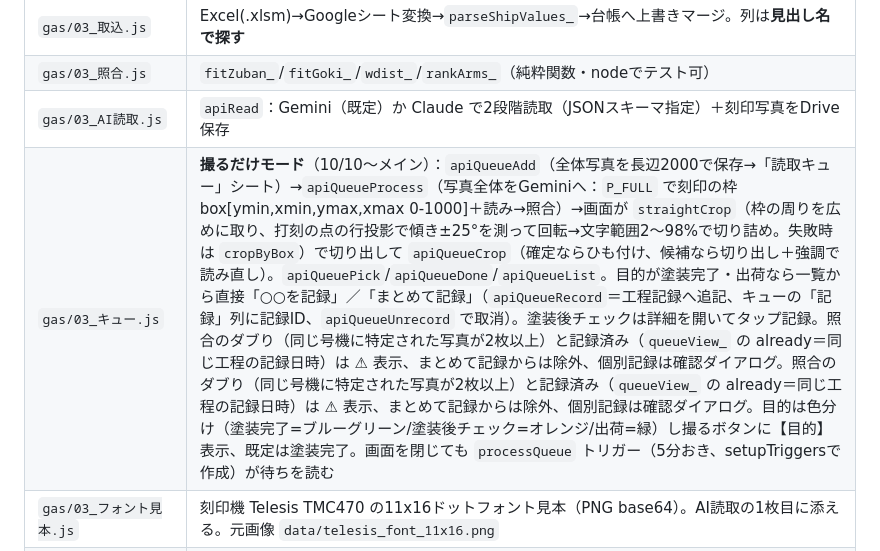
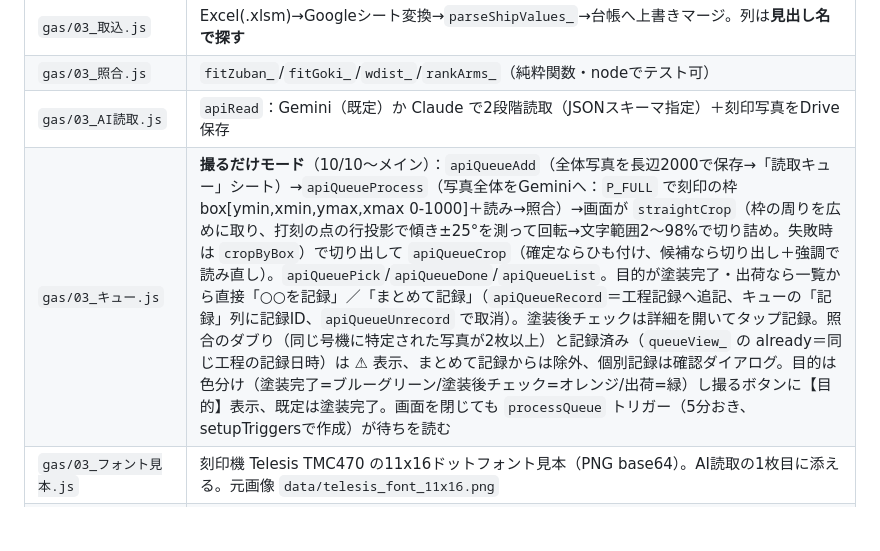
Before and after one commit to yochiai-creator/aming, a Markdown page: CLAUDE.md, the part around the change. GitHub-like rendering; blank space fills up the shorter version.

Commit message:
引き継ぎメモの重複行を削除
Co-Authored-By: Claude Opus 5.5 <noreply@anthropic.com>
Claude-Session: https://claude.ai/code/session_01HFT8mKpU6VM34VUtTFDf1R

```diff
--- a/CLAUDE.md
+++ b/CLAUDE.md
@@ -11,7 +11,7 @@
 | `gas/03_取込.js` | Excel(.xlsm)→Googleシート変換→`parseShipValues_`→台帳へ上書きマージ。列は**見出し名で探す** |
 | `gas/03_照合.js` | `fitZuban_`/`fitGoki_`/`wdist_`/`rankArms_`（純粋関数・nodeでテスト可） |
 | `gas/03_AI読取.js` | `apiRead`：Gemini（既定）か Claude で2段階読取（JSONスキーマ指定）＋刻印写真をDrive保存 |
-| `gas/03_キュー.js` | **撮るだけモード**（10/10〜メイン）：`apiQueueAdd`（全体写真を長辺2000で保存→「読取キュー」シート）→`apiQueueProcess`（写真全体をGeminiへ：`P_FULL` で刻印の枠 box[ymin,xmin,ymax,xmax 0-1000]＋読み→照合）→画面が `straightCrop`（枠の周りを広めに取り、打刻の点の行投影で傾き±25°を測って回転→文字範囲2〜98%で切り詰め。失敗時は `cropByBox`）で切り出して `apiQueueCrop`（確定ならひも付け、候補なら切り出し＋強調で読み直し）。`apiQueuePick`/`apiQueueDone`/`apiQueueList`。目的が塗装完了・出荷なら一覧から直接「○○を記録」／「まとめて記録」（`apiQueueRecord`＝工程記録へ追記、キューの「記録」列に記録ID、`apiQueueUnrecord` で取消）。塗装後チェックは詳細を開いてタップ記録。照合のダブり（同じ号機に特定された写真が2枚以上）と記録済み（`queueView_` の already＝同じ工程の記録日時）は ⚠ 表示、まとめて記録からは除外、個別記録は確認ダイアログ。照合のダブり（同じ号機に特定された写真が2枚以上）と記録済み（`queueView_` の already＝同じ工程の記録日時）は ⚠ 表示、まとめて記録からは除外、個別記録は確認ダイアログ。目的は色分け（塗装完了=ブルーグリーン/塗装後チェック=オレンジ/出荷=緑）し撮るボタンに【目的】表示、既定は塗装完了。画面を閉じても `processQueue` トリガー（5分おき、setupTriggersで作成）が待ちを読む |
+| `gas/03_キュー.js` | **撮るだけモード**（10/10〜メイン）：`apiQueueAdd`（全体写真を長辺2000で保存→「読取キュー」シート）→`apiQueueProcess`（写真全体をGeminiへ：`P_FULL` で刻印の枠 box[ymin,xmin,ymax,xmax 0-1000]＋読み→照合）→画面が `straightCrop`（枠の周りを広めに取り、打刻の点の行投影で傾き±25°を測って回転→文字範囲2〜98%で切り詰め。失敗時は `cropByBox`）で切り出して `apiQueueCrop`（確定ならひも付け、候補なら切り出し＋強調で読み直し）。`apiQueuePick`/`apiQueueDone`/`apiQueueList`。目的が塗装完了・出荷なら一覧から直接「○○を記録」／「まとめて記録」（`apiQueueRecord`＝工程記録へ追記、キューの「記録」列に記録ID、`apiQueueUnrecord` で取消）。塗装後チェックは詳細を開いてタップ記録。照合のダブり（同じ号機に特定された写真が2枚以上）と記録済み（`queueView_` の already＝同じ工程の記録日時）は ⚠ 表示、まとめて記録からは除外、個別記録は確認ダイアログ。目的は色分け（塗装完了=ブルーグリーン/塗装後チェック=オレンジ/出荷=緑）し撮るボタンに【目的】表示、既定は塗装完了。画面を閉じても `processQueue` トリガー（5分おき、setupTriggersで作成）が待ちを読む |
 | `gas/03_フォント見本.js` | 刻印機 Telesis TMC470 の11x16ドットフォント見本（PNG base64）。AI読取の1枚目に添える。元画像 `data/telesis_font_11x16.png` |
 | `gas/03_通知.js` | `notifyUnchecked`：次の出荷日（台帳上の翌出荷日）分で「良」がないアームをメール。`TRACK_FROM`（運用開始日 2026/10/08）より前の出荷は対象外 |
 | `gas/04_テスト.js` | GASエディタで実行する確認用関数 |
```
